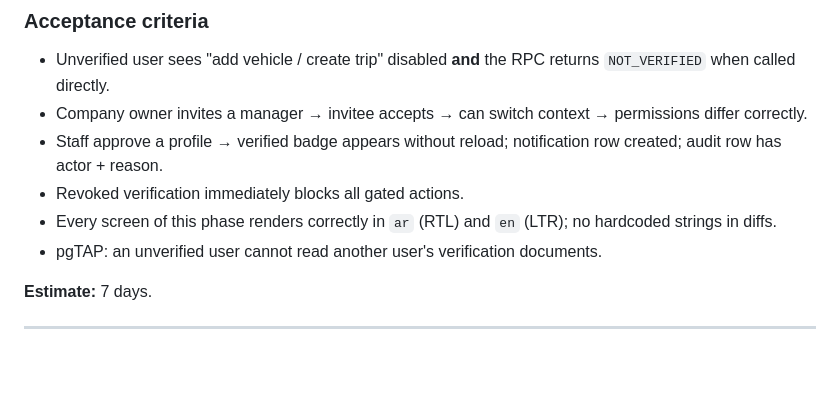
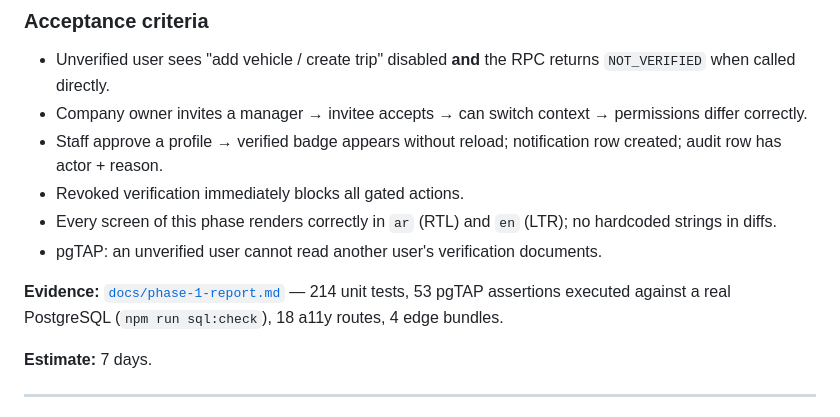
Before and after one commit to farisnoaman/maak, a Markdown page: IMPLEMENTATION_PLAN.md, the part around the change. GitHub-like rendering; blank space fills up the shorter version.

Commit message:
docs(phase-1): record the evidence line for the plan's Phase 1 section
Co-authored-by: arena-agent <297053741+arena-agent@users.noreply.github.com>

```diff
--- a/IMPLEMENTATION_PLAN.md
+++ b/IMPLEMENTATION_PLAN.md
@@ -187,6 +187,9 @@ that gates everything else (BR-01..03).
 - Revoked verification immediately blocks all gated actions.
 - Every screen of this phase renders correctly in `ar` (RTL) and `en` (LTR); no hardcoded strings in diffs.
 - pgTAP: an unverified user cannot read another user's verification documents.
+
+**Evidence:** [`docs/phase-1-report.md`](./docs/phase-1-report.md) — 214 unit tests, 53 pgTAP
+assertions executed against a real PostgreSQL (`npm run sql:check`), 18 a11y routes, 4 edge bundles.
 
 **Estimate:** 7 days.
 
```
